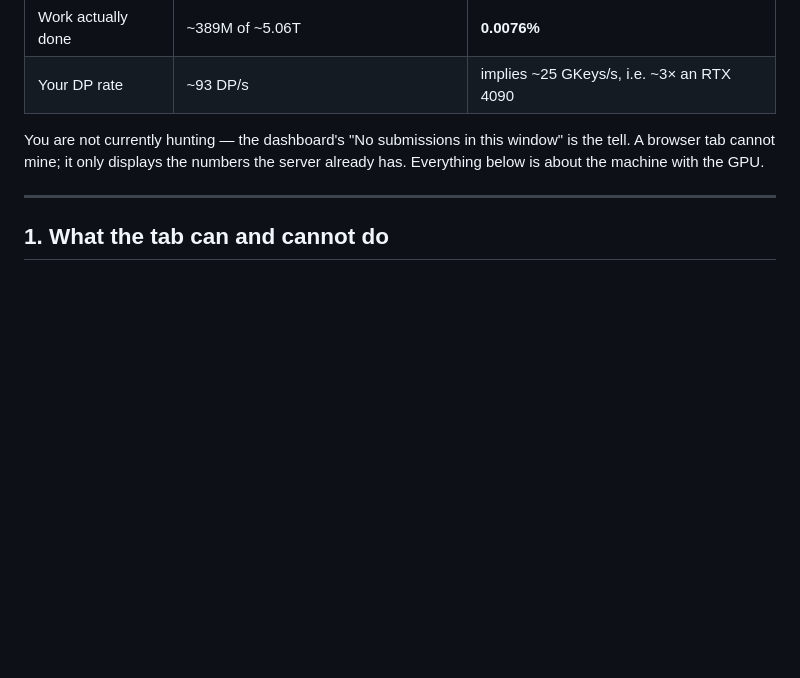
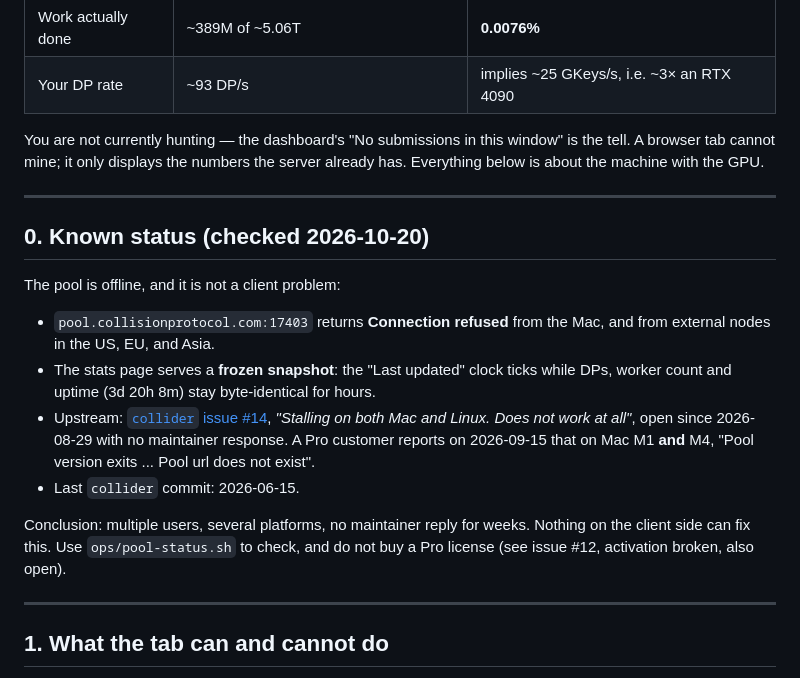
Before and after one commit to Phillipjr9/realwalletscanner, a Markdown page: ops/HUNT-OPS.md, the part around the change. Drawn GitHub-style; blank space fills up the shorter version.

Commit message:
Record pool outage status and upstream evidence
Issue #14 on the collider repo ('Stalling on both Mac and Linux. Does not work
at all') has been open since 2026-08-29 with no maintainer reply; a Pro buyer
confirms the same pool failure on M1 and M4. Adds a status section so the
runbook does not present the pool as usable.

Co-authored-by: arena-agent <297053741+arena-agent@users.noreply.github.com>

```diff
--- a/ops/HUNT-OPS.md
+++ b/ops/HUNT-OPS.md
@@ -23,6 +23,26 @@ Worker in this kit: `36vjpBDd2yT6XwuBJPXgr7ksPBxhyCk4aP`
 You are not currently hunting — the dashboard's "No submissions in this window"
 is the tell. A browser tab cannot mine; it only displays the numbers the server
 already has. Everything below is about the machine with the GPU.
+
+---
+
+## 0. Known status (checked 2026-10-20)
+
+The pool is offline, and it is not a client problem:
+
+- `pool.collisionprotocol.com:17403` returns **Connection refused** from the
+  Mac, and from external nodes in the US, EU, and Asia.
+- The stats page serves a **frozen snapshot**: the "Last updated" clock ticks
+  while DPs, worker count and uptime (3d 20h 8m) stay byte-identical for hours.
+- Upstream: [`collider` issue #14](https://github.com/hevnsnt/collider/issues/14),
+  *"Stalling on both Mac and Linux. Does not work at all"*, open since
+  2026-08-29 with no maintainer response. A Pro customer reports on 2026-09-15
+  that on Mac M1 **and** M4, "Pool version exits ... Pool url does not exist".
+- Last `collider` commit: 2026-06-15.
+
+Conclusion: multiple users, several platforms, no maintainer reply for weeks.
+Nothing on the client side can fix this. Use `ops/pool-status.sh` to check, and
+do not buy a Pro license (see issue #12, activation broken, also open).
 
 ---
 
```
